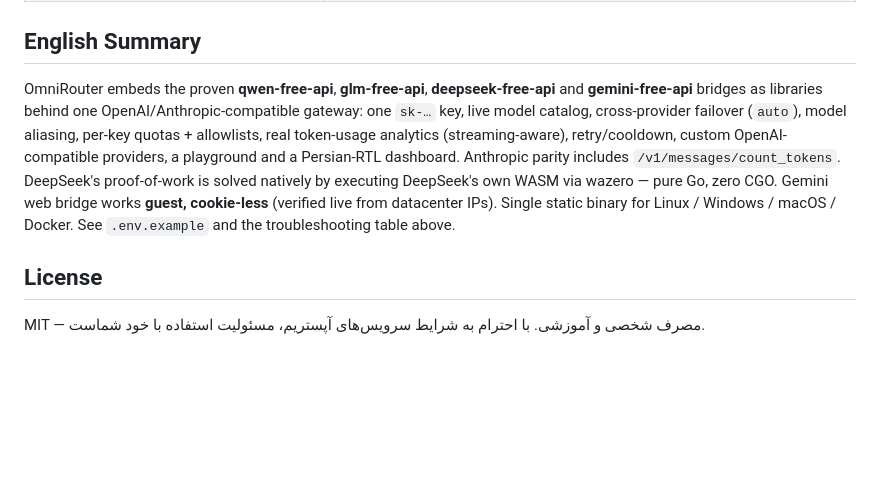
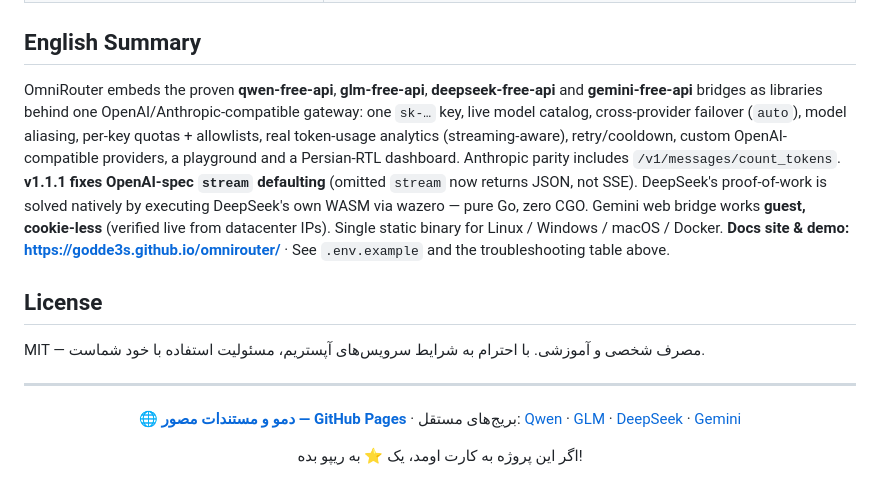
Before and after one commit to Godde3s/omnirouter, a Markdown page: README.md, the part around one of its changes. GitHub-like rendering; blank space fills up the shorter version.

```diff
--- a/README.md
+++ b/README.md
@@ -197,8 +218,18 @@ docker compose up -d   # http://localhost:8080
 
 ## English Summary
 
-OmniRouter embeds the proven **qwen-free-api**, **glm-free-api**, **deepseek-free-api** and **gemini-free-api** bridges as libraries behind one OpenAI/Anthropic-compatible gateway: one `sk-…` key, live model catalog, cross-provider failover (`auto`), model aliasing, per-key quotas + allowlists, real token-usage analytics (streaming-aware), retry/cooldown, custom OpenAI-compatible providers, a playground and a Persian-RTL dashboard. Anthropic parity includes `/v1/messages/count_tokens`. DeepSeek's proof-of-work is solved natively by executing DeepSeek's own WASM via wazero — pure Go, zero CGO. Gemini web bridge works **guest, cookie-less** (verified live from datacenter IPs). Single static binary for Linux / Windows / macOS / Docker. See `.env.example` and the troubleshooting table above.
+OmniRouter embeds the proven **qwen-free-api**, **glm-free-api**, **deepseek-free-api** and **gemini-free-api** bridges as libraries behind one OpenAI/Anthropic-compatible gateway: one `sk-…` key, live model catalog, cross-provider failover (`auto`), model aliasing, per-key quotas + allowlists, real token-usage analytics (streaming-aware), retry/cooldown, custom OpenAI-compatible providers, a playground and a Persian-RTL dashboard. Anthropic parity includes `/v1/messages/count_tokens`. **v1.1.1 fixes OpenAI-spec `stream` defaulting** (omitted `stream` now returns JSON, not SSE). DeepSeek's proof-of-work is solved natively by executing DeepSeek's own WASM via wazero — pure Go, zero CGO. Gemini web bridge works **guest, cookie-less** (verified live from datacenter IPs). Single static binary for Linux / Windows / macOS / Docker. **Docs site & demo: <https://godde3s.github.io/omnirouter/>** · See `.env.example` and the troubleshooting table above.
 
 ## License
 
 MIT — مصرف شخصی و آموزشی. با احترام به شرایط سرویس‌های آپستریم، مسئولیت استفاده با خود شماست.
+
+---
+
+<div align="center">
+
+**🌐 [دمو و مستندات مصور — GitHub Pages](https://godde3s.github.io/omnirouter/)** · بریج‌های مستقل: [Qwen](https://github.com/Godde3s/qwen-free-api) · [GLM](https://github.com/Godde3s/glm-free-api) · [DeepSeek](https://github.com/Godde3s/deepseek-free-api) · [Gemini](https://github.com/Godde3s/gemini-free-api)
+
+اگر این پروژه به کارت اومد، یک ⭐ به ریپو بده!
+
+</div>
```
Also changed, not shown: other parts of README.md (+25 -4 lines), docs/screenshot-features.png (added), docs/screenshot.png (added), 1 other file.
